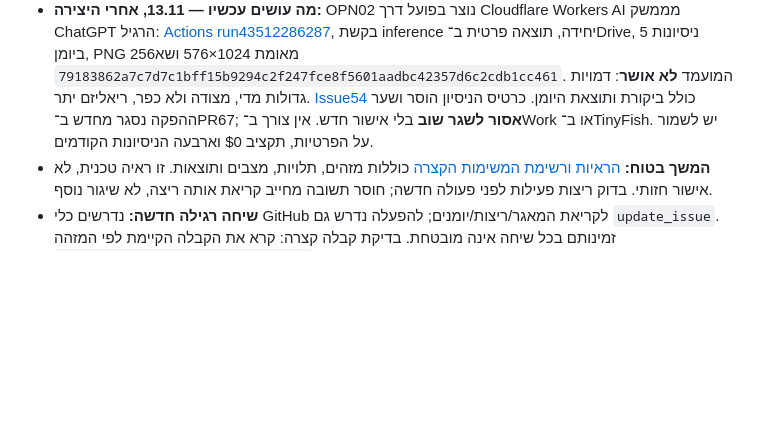
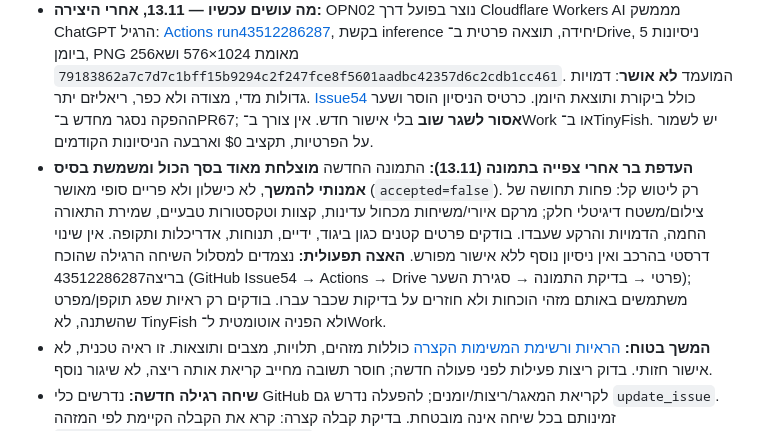
Before and after one commit to barkinam21-pixel/project-mishna, a Markdown page: README.md, the part around the change. Drawn GitHub-style; blank space fills up the shorter version.

Commit message:
Record user approval of OPN02 as visual baseline and faster direct-chat path

```diff
--- a/README.md
+++ b/README.md
@@ -6,6 +6,7 @@
 
 - **הוכח:** PR58 מוזג; בקשת `check-drive` שנשלחה משיחה רגילה לפי בר זוהתה ביומן לפי מזהה מלא והצליחה ב־[ריצה43432225151](https://github.com/barkinam21-pixel/project-mishna/actions/runs/43432225151). גם [הכנת OPN02 בריצה43433569510](https://github.com/barkinam21-pixel/project-mishna/actions/runs/43433569510) הצליחה. שלושה ייחוסים, המועמד האחרון ומקור ה־JPEG, תרשים הפריסה וארבעה ניסיונות נשמרו; אפס inference ואפס כתיבות מרוחקות.
 - **מה עושים עכשיו — 13.11, אחרי היצירה:** OPN02 נוצר בפועל דרך Cloudflare Workers AI מממשק ChatGPT הרגיל: [Actions run43512286287](https://github.com/barkinam21-pixel/project-mishna/actions/runs/43512286287), בקשת inference יחידה, תוצאה פרטית ב־Drive, 5 ניסיונות ביומן, PNG מאומת 1024×576 ושא256 `79183862a7c7d7c1bff15b9294c2f247fce8f5601aadbc42357d6c2cdb1cc461`. המועמד **לא אושר**: דמויות גדולות מדי, מצודה ולא כפר, ריאליזם יתר. [Issue54](https://github.com/barkinam21-pixel/project-mishna/issues/54) כולל ביקורת ותוצאת היומן. כרטיס הניסיון הוסר ושער ההפקה נסגר מחדש ב־PR67; **אסור לשגר שוב** בלי אישור חדש. אין צורך ב־Work או ב־TinyFish. יש לשמור על הפרטיות, תקציב $0 וארבעה הניסיונות הקודמים.
+- **העדפת בר אחרי צפייה בתמונה (13.11):** התמונה החדשה **מוצלחת מאוד בסך הכול ומשמשת בסיס אמנותי להמשך**, לא כישלון ולא פריים סופי מאושר (`accepted=false`). רק ליטוש קל: פחות תחושה של צילום/משטח דיגיטלי חלק; מרקם איורי/משיחות מכחול עדינות, קצוות וטקסטורות טבעיים, שמירת התאורה החמה, הדמויות והרקע שעבדו. בודקים פרטים קטנים כגון ביגוד, ידיים, תנוחות, אדריכלות ותקופה. אין שינוי דרסטי בהרכב ואין ניסיון נוסף ללא אישור מפורש. **האצה תפעולית:** נצמדים למסלול השיחה הרגילה שהוכח בריצה43512286287 (GitHub Issue54 → Actions → Drive פרטי → בדיקת התמונה → סגירת השער); משתמשים באותם מזהי הוכחות ולא חוזרים על בדיקות שכבר עברו. בודקים רק ראיות שפג תוקפן/מפרט שהשתנה, לא TinyFish ולא הפניה אוטומטית ל־Work.
 - **המשך בטוח:** [הראיות ורשימת המשימות הקצרה](docs/chat-bridge-three-reference-evidence.json) כוללות מזהים, תלויות, מצבים ותוצאות. זו ראיה טכנית, לא אישור חזותי. בדוק ריצות פעילות לפני פעולה חדשה; חוסר תשובה מחייב קריאת אותה ריצה, לא שיגור נוסף.
 - **שיחה רגילה חדשה:** נדרשים כלי GitHub לקריאת המאגר/ריצות/יומנים; להפעלה נדרש גם `update_issue`. זמינותם בכל שיחה אינה מובטחת. בדיקת קבלה קצרה: קרא את הקבלה הקיימת לפי המזהה `000001a1d50d1febc1a7e54b92d83f60` ודווח את run43432225151, שלושה ייחוסים, אפס כתיבות/יצירה — ללא פקודה חדשה. אין להציג סימולציה או שיחה בתוך Work כבדיקת שיחה חדשה.
 - **גבולות:** הוצאה חיצונית מאושרת $0; ללא מיזוג, יצירה, מחיקה, החלפת גיבוי או שינוי הרשאות בלי אישור מפורש מתאים. מנגנון השיחה מאפשר רק `check-drive` ו־`prepare-opn02`. הוא אינו מפעיל יצירה.
```
